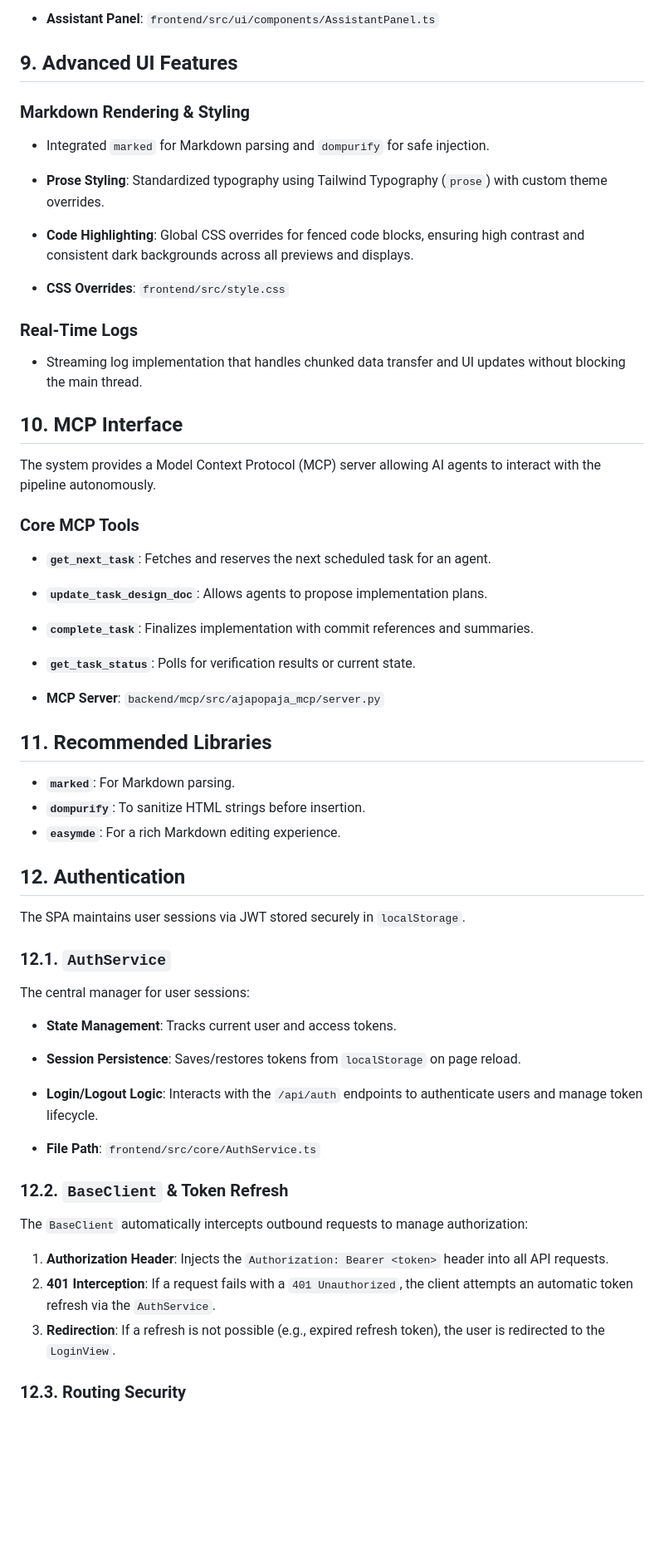
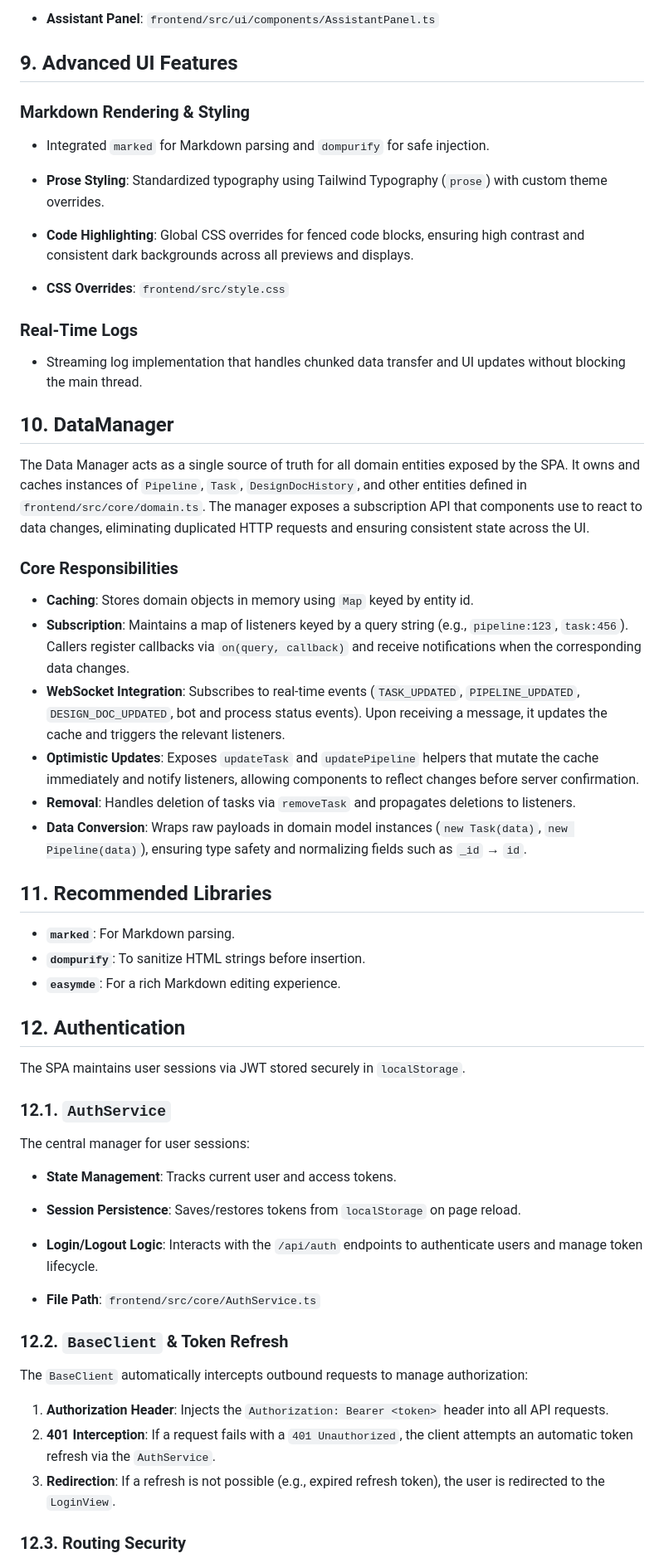
Before and after one commit to marcbaechinger/ajapopaja-build, a Markdown page: design/dd_spa_architecture.md, the part around one of its changes. Shown at 83% size. Drawn GitHub-style; blank space fills up the shorter version.

```diff
--- a/design/dd_spa_architecture.md
+++ b/design/dd_spa_architecture.md
@@ -119,7 +137,9 @@ This document defines the architecture and design principles for the Ajapopaja B
 - **Assistant Panel**: `frontend/src/ui/components/AssistantPanel.ts`
 
 ## 9. Advanced UI Features
+
 ### Markdown Rendering & Styling
+
 - Integrated `marked` for Markdown parsing and `dompurify` for safe injection.
 - **Prose Styling**: Standardized typography using Tailwind Typography (`prose`) with custom theme overrides.
 - **Code Highlighting**: Global CSS overrides for fenced code blocks, ensuring high contrast and consistent dark backgrounds across all previews and displays.
@@ -127,29 +147,36 @@ This document defines the architecture and design principles for the Ajapopaja B
 - **CSS Overrides**: `frontend/src/style.css`
 
 ### Real-Time Logs
+
 - Streaming log implementation that handles chunked data transfer and UI updates without blocking the main thread.
 
-## 10. MCP Interface
-The system provides a Model Context Protocol (MCP) server allowing AI agents to interact with the pipeline autonomously.
+## 10. DataManager
 
-### Core MCP Tools
-- **`get_next_task`**: Fetches and reserves the next scheduled task for an agent.
-- **`update_task_design_doc`**: Allows agents to propose implementation plans.
-- **`complete_task`**: Finalizes implementation with commit references and summaries.
-- **`get_task_status`**: Polls for verification results or current state.
+The Data Manager acts as a single source of truth for all domain entities exposed by the SPA. It owns and caches instances of `Pipeline`, `Task`, `DesignDocHistory`, and other entities defined in `frontend/src/core/domain.ts`. The manager exposes a subscription API that components use to react to data changes, eliminating duplicated HTTP requests and ensuring consistent state across the UI.
 
-- **MCP Server**: `backend/mcp/src/ajapopaja_mcp/server.py`
+### Core Responsibilities
+
+- **Caching**: Stores domain objects in memory using `Map` keyed by entity id.
+- **Subscription**: Maintains a map of listeners keyed by a query string (e.g., `pipeline:123`, `task:456`).  Callers register callbacks via `on(query, callback)` and receive notifications when the corresponding data changes.
+- **WebSocket Integration**: Subscribes to real‑time events (`TASK_UPDATED`, `PIPELINE_UPDATED`, `DESIGN_DOC_UPDATED`, bot and process status events).  Upon receiving a message, it updates the cache and triggers the relevant listeners.
+- **Optimistic Updates**: Exposes `updateTask` and `updatePipeline` helpers that mutate the cache immediately and notify listeners, allowing components to reflect changes before server confirmation.
+- **Removal**: Handles deletion of tasks via `removeTask` and propagates deletions to listeners.
+- **Data Conversion**: Wraps raw payloads in domain model instances (`new Task(data)`, `new Pipeline(data)`), ensuring type safety and normalizing fields such as `_id` → `id`.
 
 ## 11. Recommended Libraries
+
 - **`marked`**: For Markdown parsing.
 - **`dompurify`**: To sanitize HTML strings before insertion.
 - **`easymde`**: For a rich Markdown editing experience.
 
 ## 12. Authentication
+
 The SPA maintains user sessions via JWT stored securely in `localStorage`.
 
 ### 12.1. `AuthService`
+
 The central manager for user sessions:
+
 - **State Management**: Tracks current user and access tokens.
 - **Session Persistence**: Saves/restores tokens from `localStorage` on page reload.
 - **Login/Logout Logic**: Interacts with the `/api/auth` endpoints to authenticate users and manage token lifecycle.
@@ -157,9 +184,11 @@ The central manager for user sessions:
 - **File Path**: `frontend/src/core/AuthService.ts`
 
 ### 12.2. `BaseClient` & Token Refresh
+
 The `BaseClient` automatically intercepts outbound requests to manage authorization:
-1.  **Authorization Header**: Injects the `Authorization: Bearer <token>` header into all API requests.
-2.  **401 Interception**: If a request fails with a `401 Unauthorized`, the client attempts an automatic token refresh via the `AuthService`.
-3.  **Redirection**: If a refresh is not possible (e.g., expired refresh token), the user is redirected to the `LoginView`.
+
+1. **Authorization Header**: Injects the `Authorization: Bearer <token>` header into all API requests.
+2. **401 Interception**: If a request fails with a `401 Unauthorized`, the client attempts an automatic token refresh via the `AuthService`.
+3. **Redirection**: If a refresh is not possible (e.g., expired refresh token), the user is redirected to the `LoginView`.
 
 ### 12.3. Routing Security
```
Also changed, not shown: other parts of design/dd_spa_architecture.md (+25 -5 lines), design/dd_backend_api.md (+41 -7 lines), design/implemented/dd_data_manager.md (added, +40 -0 lines).
